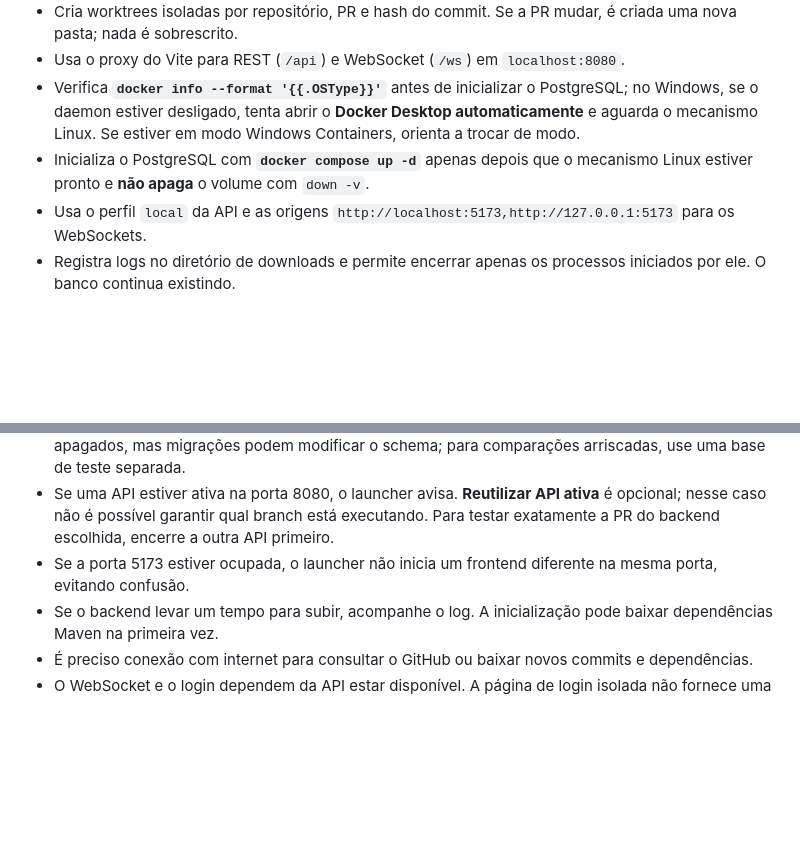
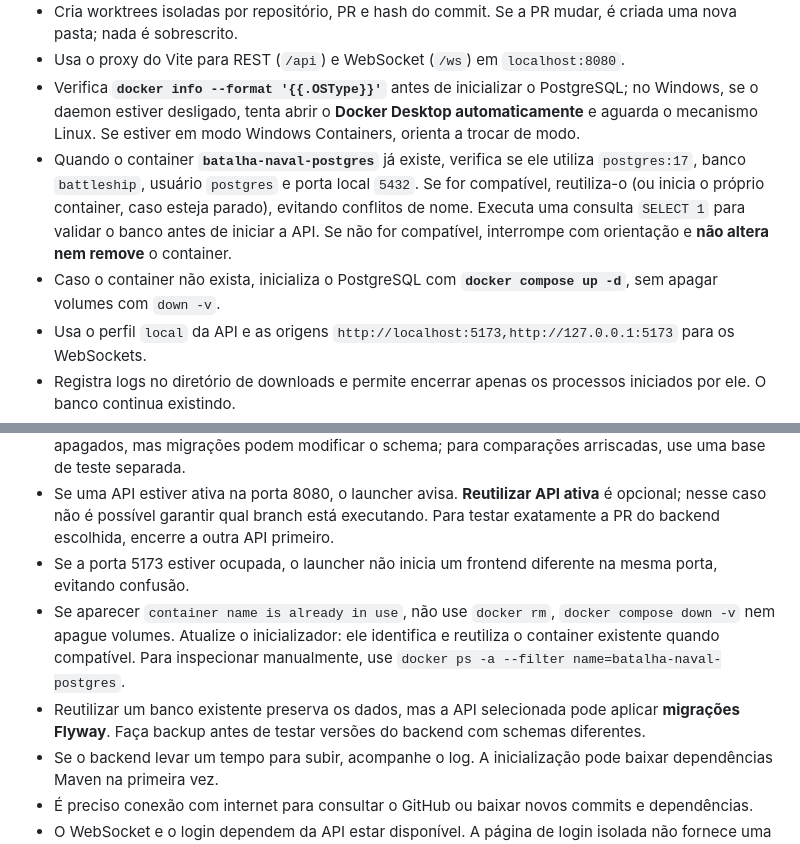
Before and after one commit to FG-Interactive-Studios/BN-user-interface, a Markdown page: tools/launcher-python/README.md, 2 parts joined by grey strips. Rendered like a GitHub page; blank space fills up the shorter version.

Commit message:
docs(launcher): explain safe reuse of an existing PostgreSQL container

```diff
--- a/tools/launcher-python/README.md
+++ b/tools/launcher-python/README.md
@@ -22,7 +22,8 @@ Uma interface gráfica para Windows que busca **automaticamente as PRs abertas**
 - Cria worktrees isoladas por repositório, PR e hash do commit. Se a PR mudar, é criada uma nova pasta; nada é sobrescrito.
 - Usa o proxy do Vite para REST (`/api`) e WebSocket (`/ws`) em `localhost:8080`.
 - Verifica **`docker info --format '{{.OSType}}'`** antes de inicializar o PostgreSQL; no Windows, se o daemon estiver desligado, tenta abrir o **Docker Desktop automaticamente** e aguarda o mecanismo Linux. Se estiver em modo Windows Containers, orienta a trocar de modo.
-- Inicializa o PostgreSQL com **`docker compose up -d`** apenas depois que o mecanismo Linux estiver pronto e **não apaga** o volume com `down -v`.
+- Quando o container **`batalha-naval-postgres`** já existe, verifica se ele utiliza `postgres:17`, banco `battleship`, usuário `postgres` e porta local `5432`. Se for compatível, reutiliza-o (ou inicia o próprio container, caso esteja parado), evitando conflitos de nome. Executa uma consulta `SELECT 1` para validar o banco antes de iniciar a API. Se não for compatível, interrompe com orientação e **não altera nem remove** o container.
+- Caso o container não exista, inicializa o PostgreSQL com **`docker compose up -d`**, sem apagar volumes com `down -v`.
 - Usa o perfil `local` da API e as origens `http://localhost:5173,http://127.0.0.1:5173` para os WebSockets.
 - Registra logs no diretório de downloads e permite encerrar apenas os processos iniciados por ele. O banco continua existindo.
 - Salva escolhas e caminho local em `%LOCALAPPDATA%\BatalhaNavalLauncherPython\settings.json`, **sem credenciais**.
@@ -33,6 +34,8 @@ Uma interface gráfica para Windows que busca **automaticamente as PRs abertas**
 - Escolher uma PR de backend pode aplicar **migrações Flyway** ao banco local. Os volumes não são apagados, mas migrações podem modificar o schema; para comparações arriscadas, use uma base de teste separada.
 - Se uma API estiver ativa na porta 8080, o launcher avisa. **Reutilizar API ativa** é opcional; nesse caso não é possível garantir qual branch está executando. Para testar exatamente a PR do backend escolhida, encerre a outra API primeiro.
 - Se a porta 5173 estiver ocupada, o launcher não inicia um frontend diferente na mesma porta, evitando confusão.
+- Se aparecer `container name is already in use`, não use `docker rm`, `docker compose down -v` nem apague volumes. Atualize o inicializador: ele identifica e reutiliza o container existente quando compatível. Para inspecionar manualmente, use `docker ps -a --filter name=batalha-naval-postgres`.
+- Reutilizar um banco existente preserva os dados, mas a API selecionada pode aplicar **migrações Flyway**. Faça backup antes de testar versões do backend com schemas diferentes.
 - Se o backend levar um tempo para subir, acompanhe o log. A inicialização pode baixar dependências Maven na primeira vez.
 - É preciso conexão com internet para consultar o GitHub ou baixar novos commits e dependências.
 - O WebSocket e o login dependem da API estar disponível. A página de login isolada não fornece uma conta simulada.
```
